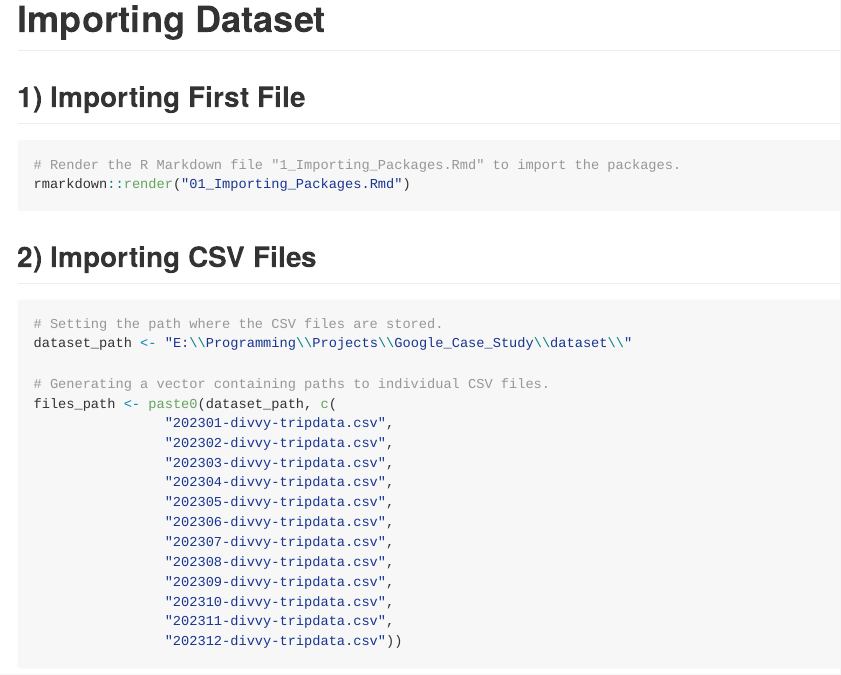
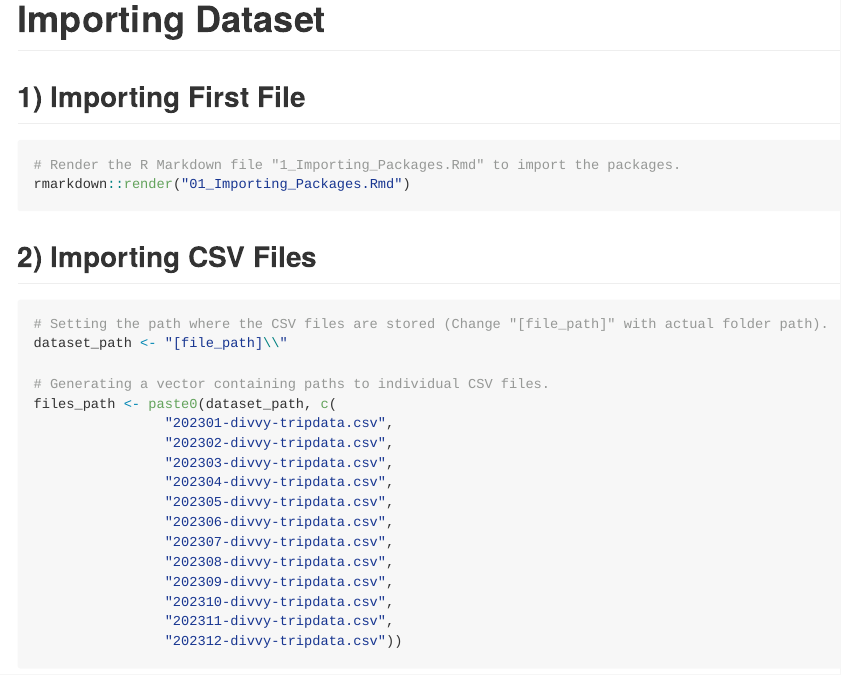
Before and after one commit to Ahmed-S-Ali/Data_Analytics_Case_Study_Cyclistic, an R Markdown document (codes/02_Importing_Datasets.Rmd): the page in a window 1100 px wide, from its top. Rendered offline with R 4.5, knitr and Pandoc, with nearby package versions; some code elsewhere in the file could not run offline.

Commit message:
Updated file_path

````diff
--- a/codes/02_Importing_Datasets.Rmd
+++ b/codes/02_Importing_Datasets.Rmd
@@ -13,8 +13,8 @@ rmarkdown::render("01_Importing_Packages.Rmd")
 2) Importing CSV Files
 ----------------------
 ```{r Importing Files, warning=FALSE}
-# Setting the path where the CSV files are stored.
-dataset_path <- "E:\\Programming\\Projects\\Google_Case_Study\\dataset\\"
+# Setting the path where the CSV files are stored (Change "[file_path]" with actual folder path).
+dataset_path <- "[file_path]\\"
 
 # Generating a vector containing paths to individual CSV files.
 files_path <- paste0(dataset_path, c(
````
